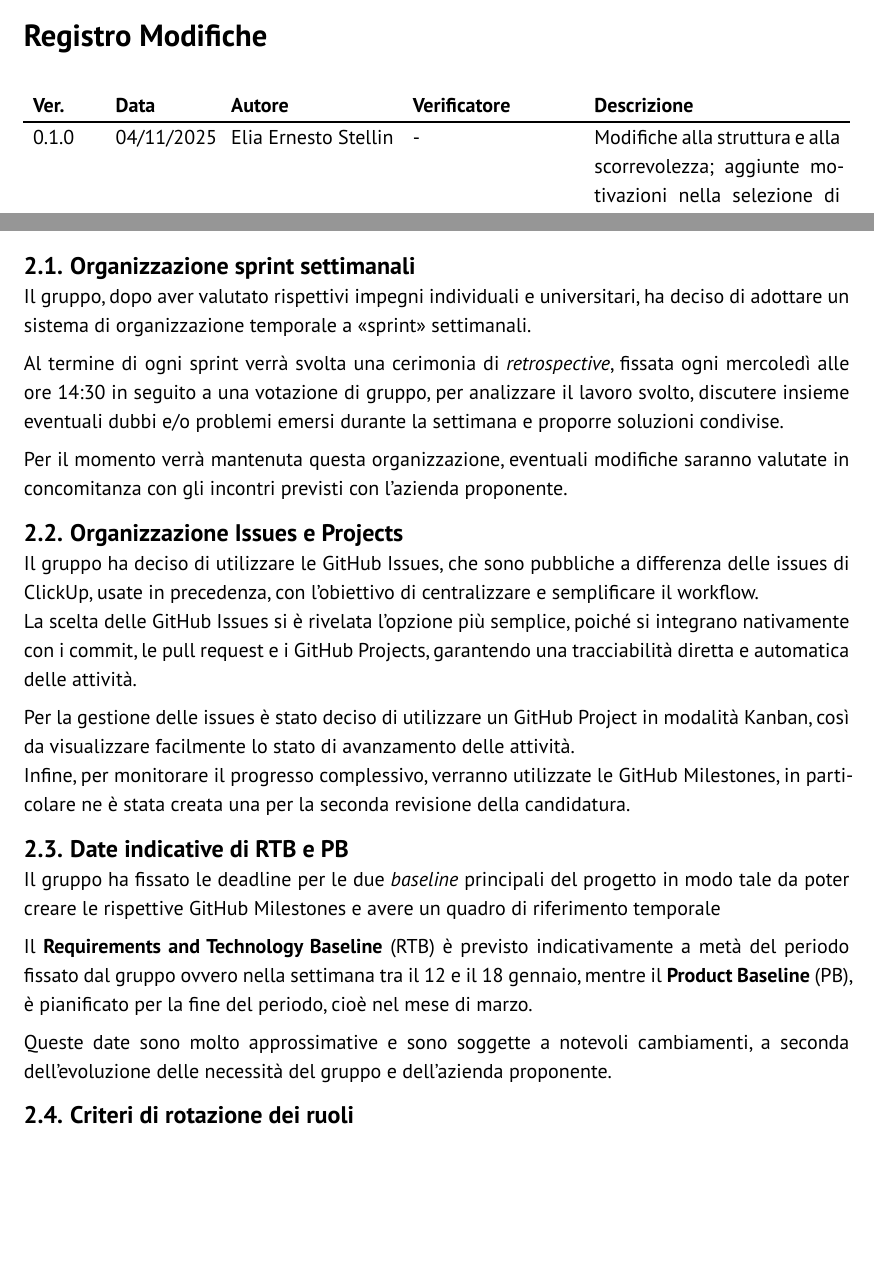
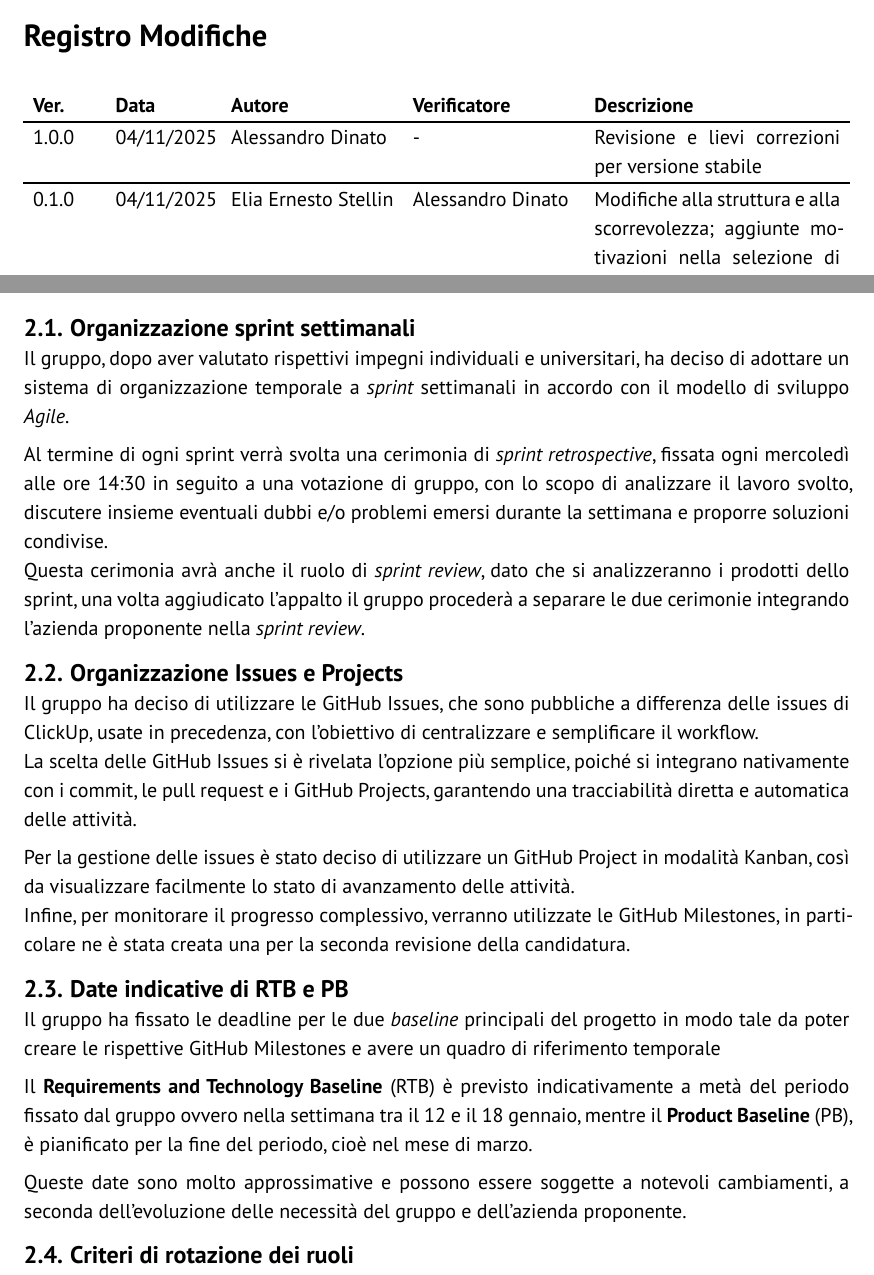
Before and after one commit to GlitchHub-Team/GlitchHub-Team.github.io, a Typst document (src/Candidatura/VerbaliInterni/2025-11-04.typ): two parts of pages 2 and 4 of 6, joined at a grey line, cut so that both start at the same text, the shorter picture padded with empty space. Compiled offline with Typst 0.15.

Commit message:
creazione versione stabile, richiesta verifica

```diff
--- a/src/Candidatura/VerbaliInterni/2025-11-04.typ
+++ b/src/Candidatura/VerbaliInterni/2025-11-04.typ
@@ -4,9 +4,22 @@
 #show: report.with(
   titolo: "Verbale interno 04/11/2025",
   stato: "Da verificare",
-  versione: "0.1.0",
+  versione: "1.0.0",
   registro-modifiche: (
-    ("0.1.0", "04/11/2025", "Elia Ernesto Stellin", "-", "Modifiche alla struttura e alla scorrevolezza; aggiunte motivazioni nella selezione di date di RTB e PB"),
+    (
+      "1.0.0",
+      "04/11/2025",
+      "Alessandro Dinato",
+      "-",
+      "Revisione e lievi correzioni per versione stabile",
+    ),
+    (
+      "0.1.0",
+      "04/11/2025",
+      "Elia Ernesto Stellin",
+      "Alessandro Dinato",
+      "Modifiche alla struttura e alla scorrevolezza; aggiunte motivazioni nella selezione di date di RTB e PB",
+    ),
     ("0.0.1", "04/11/2025", "Siria Salvalaio", "Elia Ernesto Stellin", "Bozza quarto incontro interno"),
   ),
   partecipanti: (
@@ -23,7 +36,7 @@
     "Prof. Vardanega Tullio",
   ),
   odg: (
-    "Organizzazione sprint e retrospective settimanali",
+    "Organizzazione sprint e retrospective",
     "Scelta delle date indicative RTB e PB",
     "Organizzazione compiti da ClickUp a Issues e Projects su GitHub",
     "Allineamento sui criteri di rotazione dei ruoli",
@@ -43,11 +56,10 @@ L'incontro è stato organizzato con lo scopo di risolvere i problemi emersi dura
 
 = Resoconto della riunione
 == Organizzazione sprint settimanali
-Il gruppo, dopo aver valutato rispettivi impegni individuali e universitari, ha deciso di adottare un sistema di organizzazione temporale a "sprint" settimanali.
+Il gruppo, dopo aver valutato rispettivi impegni individuali e universitari, ha deciso di adottare un sistema di organizzazione temporale a _sprint_ settimanali in accordo con il modello di sviluppo _Agile_.
 
-Al termine di ogni sprint verrà svolta una cerimonia di _retrospective_, fissata ogni mercoledì alle ore 14:30 in seguito a una votazione di gruppo, per analizzare il lavoro svolto, discutere insieme eventuali dubbi e/o problemi emersi durante la settimana e proporre soluzioni condivise.
-
-Per il momento verrà mantenuta questa organizzazione, eventuali modifiche saranno valutate in concomitanza con gli incontri previsti con l'azienda proponente.
+Al termine di ogni sprint verrà svolta una cerimonia di _sprint retrospective_, fissata ogni mercoledì alle ore 14:30 in seguito a una votazione di gruppo, con lo scopo di analizzare il lavoro svolto, discutere insieme eventuali dubbi e/o problemi emersi durante la settimana e proporre soluzioni condivise. \
+Questa cerimonia avrà anche il ruolo di _sprint review_, dato che si analizzeranno i prodotti dello sprint, una volta aggiudicato l'appalto il gruppo procederà a separare le due cerimonie integrando l'azienda proponente nella _sprint review_.
 
 == Organizzazione Issues e Projects
 Il gruppo ha deciso di utilizzare le GitHub Issues, che sono pubbliche a differenza delle issues di ClickUp, usate in precedenza, con l'obiettivo di centralizzare e semplificare il workflow. \
@@ -61,7 +73,7 @@ Il gruppo ha fissato le deadline per le due _baseline_ principali del progetto i
 
 Il *Requirements and Technology Baseline* (RTB) è previsto indicativamente a metà del periodo fissato dal gruppo ovvero nella settimana tra il 12 e il 18 gennaio, mentre il *Product Baseline* (PB), è pianificato per la fine del periodo, cioè nel mese di marzo.
 
-Queste date sono molto approssimative e sono soggette a notevoli cambiamenti, a seconda dell'evoluzione delle necessità del gruppo e dell'azienda proponente.
+Queste date sono molto approssimative e possono essere soggette a notevoli cambiamenti, a seconda dell'evoluzione delle necessità del gruppo e dell'azienda proponente.
 
 == Criteri di rotazione dei ruoli
 In seguito alla cerimonia di aggiudicazione degli appalti del *4 novembre 2025*, è emersa una criticità nella Dichiarazione degli Impegni consegnata alla candidatura del *31 ottobre 2025*, relativa alla mancata descrizione della rotazione dei ruoli durante lo svolgimento del progetto.
```
Also changed, not shown: src/Candidatura/VerbaliInterni/2025-11-04.typ (30 more changed lines).
